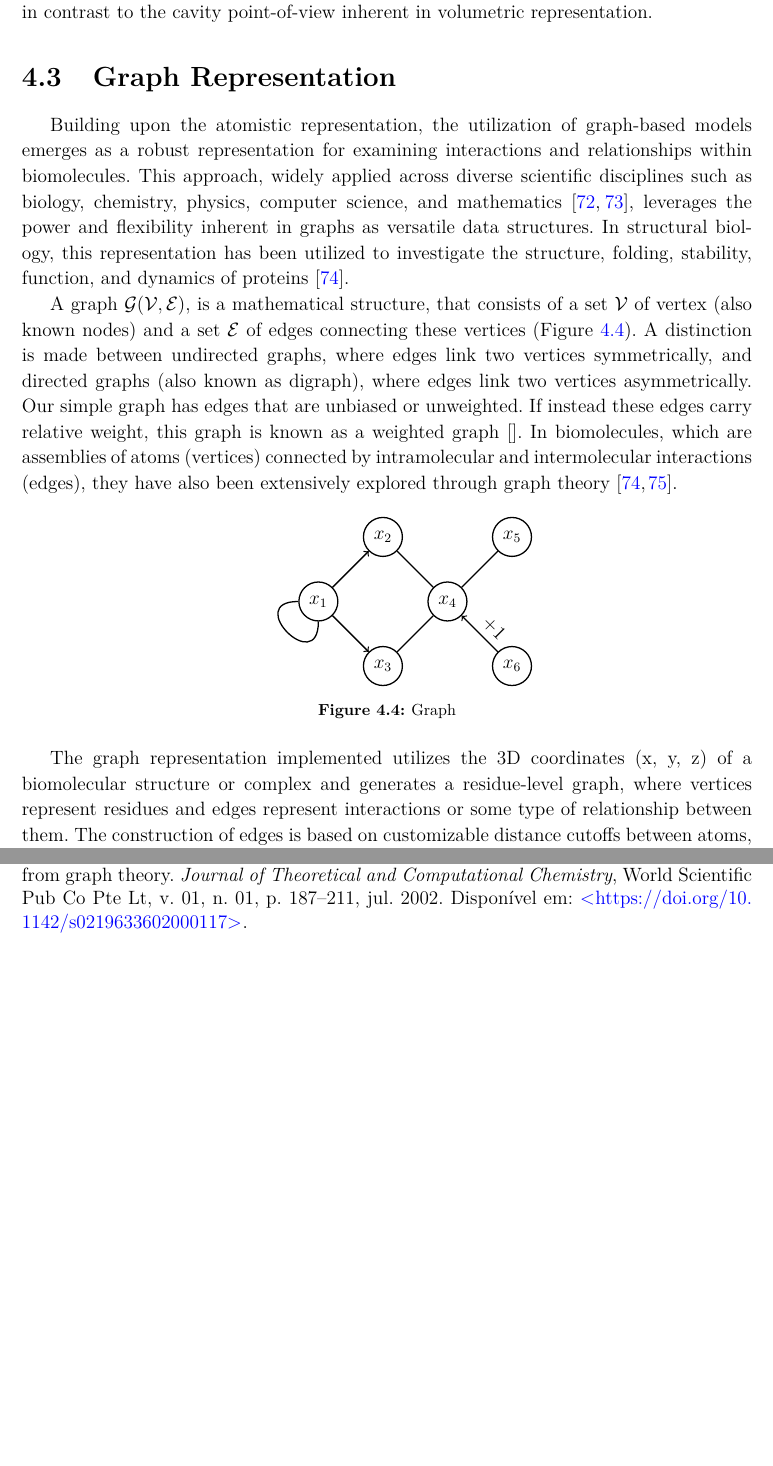
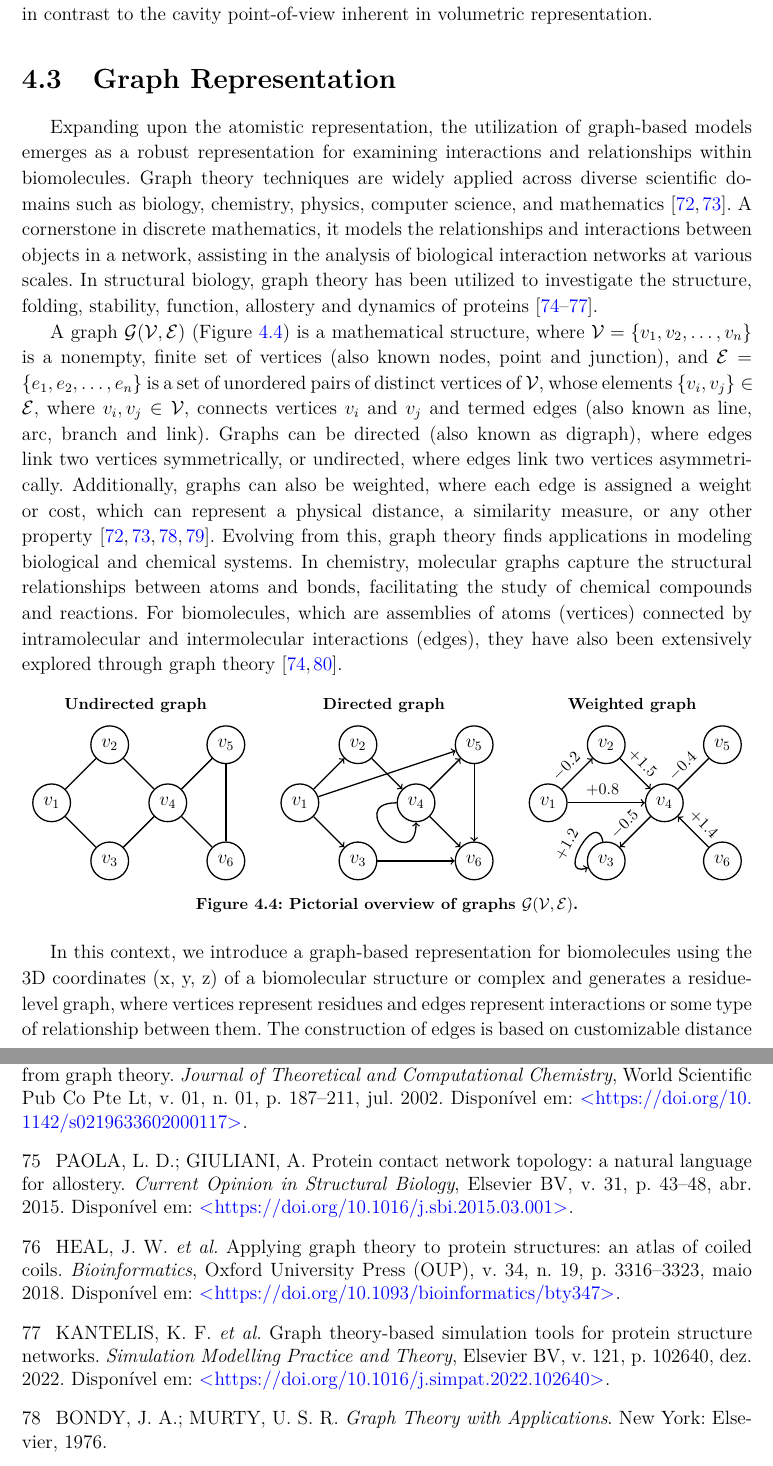
Before and after one commit to jvsguerra/PhDThesis, a LaTeX thesis (phdthesis.tex): two parts of pages 37 and 46 of 46, joined at a grey line, cut so that both start at the same text, the shorter picture padded with empty space. Compiled offline with pdfLaTeX; a missing bibliography style is replaced by a similar one.

Commit message:
Update Graph representation section, concluding chapter 4 (Data Coding in Structural Biology)

```diff
--- a/phdthesis.tex
+++ b/phdthesis.tex
@@ -21,6 +21,9 @@
 % Para customizar os gráficos:
 \usepackage{float}
 \usepackage{graphicx}
+
+% Para criar paneis de figuras:
+\usepackage{subcaption}
 
 % Para definir a profundidade do sumário:
 % \setcounter{tocdepth}{4}
@@ -749,47 +752,82 @@ Within parKVFinder, the atomistic representation encodes each atom by its residu
 
 \section{Graph Representation \label{sec:graph-representation}}
 
-% Melhorias para a Defesa:
-% - Figura de grafos genéricos para a Defesa
-% - Expandir sobre os tipos de grafos: direcionados, não-direcionados, ponderados, etc.
-% - Expandir sobre as propriedades em vértices e arestas
-% - Expandir sobre as aplicações de grafos em biologia
-% Ref CB e all-atoms: https://www.ebi.ac.uk/msd-srv/capri/round28/round28.html
+Expanding upon the atomistic representation, the utilization of graph-based models emerges as a robust representation for examining interactions and relationships within biomolecules. Graph theory techniques are widely applied across diverse scientific domains such as biology, chemistry, physics, computer science, and mathematics \cite{foulds1995, majeed2020}. A cornerstone in discrete mathematics, it models the relationships and interactions between objects in a network, assisting in the analysis of biological interaction networks at various scales. In structural biology, graph theory has been utilized to investigate the structure, folding, stability, function, allostery and dynamics of proteins \cite{vishveshwara2002,dipaola2015,heal2018,kantelis2022}.
 
-% Opens up a new class of mathematical approaches in graph theory
-
-% Review it
-
-Building upon the atomistic representation, the utilization of graph-based models emerges as a robust representation for examining interactions and relationships within biomolecules. This approach, widely applied across diverse scientific disciplines such as biology, chemistry, physics, computer science, and mathematics \cite{foulds1995, majeed2020}, leverages the power and flexibility inherent in graphs as versatile data structures. In structural biology, this representation has been utilized to investigate the structure, folding, stability, function, and dynamics of proteins \cite{vishveshwara2002}.
-
-A graph $\mathcal{G(V,E)}$, is a mathematical structure, that consists of a set $\mathcal{V}$ of vertex (also known nodes) and a set $\mathcal{E}$ of edges connecting these vertices (Figure \ref{fig:graph-examples}). A distinction is made between undirected graphs, where edges link two vertices symmetrically, and directed graphs (also known as digraph), where edges link two vertices asymmetrically. Our simple graph has edges that are unbiased or unweighted. If instead these edges carry relative weight, this graph is known as a weighted graph \cite{}. In biomolecules, which are assemblies of atoms (vertices) connected by intramolecular and intermolecular interactions (edges), they have also been extensively explored through graph theory \cite{vishveshwara2002,mason2007}.
-
-% Paul E. Black and Paul J. Tanenbaum, "graph", in Dictionary of Algorithms and Data Structures [online], Paul E. Black, ed. 18 July 2022. (accessed TODAY) Available from: https://www.nist.gov/dads/HTML/graph.html
+A graph $\mathcal{G(V,E)}$ (Figure \ref{fig:graph-examples}) is a mathematical structure, where $\mathcal{V} = \{v_1, v_2, \dots, v_n\}$ is a nonempty, finite set of vertices (also known nodes, point and junction), and $\mathcal{E} = \{e_1, e_2, \dots, e_n\}$ is a set of unordered pairs of distinct vertices of $\mathcal{V}$, whose elements $\{v_i,v_j\} \in \mathcal{E}$, where $v_i,v_j \in \mathcal{V}$, connects vertices $v_i$ and $v_j$ and termed edges (also known as line, arc, branch and link). Graphs can be directed (also known as digraph), where edges link two vertices symmetrically, or undirected, where edges link two vertices asymmetrically. Additionally, graphs can also be weighted, where each edge is assigned a weight or cost, which can represent a physical distance, a similarity measure, or any other property \cite{foulds1995,bondy1976,majeed2020,black2020}. Evolving from this, graph theory finds applications in modeling biological and chemical systems. In chemistry, molecular graphs capture the structural relationships between atoms and bonds, facilitating the study of chemical compounds and reactions. For biomolecules, which are assemblies of atoms (vertices) connected by intramolecular and intermolecular interactions (edges), they have also been extensively explored through graph theory \cite{vishveshwara2002,mason2007}.
 
 \begin{figure}[h]
   \centering
-  \begin{tikzpicture}[node distance={20mm}, thick, main/.style = {draw, circle}]
-    \node[main] (1) {$x_1$};
-    \node[main] (2) [above right of=1] {$x_2$};
-    \node[main] (3) [below right of=1] {$x_3$};
-    \node[main] (4) [above right of=3] {$x_4$};
-    \node[main] (5) [above right of=4] {$x_5$};
-    \node[main] (6) [below right of=4] {$x_6$};
-    \draw[->] (1) -- (2);
-    \draw[->] (1) -- (3);
-    % \draw (1) to [out=135,in=90,looseness=1.5] (5);
-    \draw (1) to [out=180,in=270,looseness=5] (1);
-    \draw (2) -- (4);
-    \draw (3) -- (4);
-    \draw (5) -- (4);
-    % \draw[->] (5) to [out=315, in=315, looseness=2.5] (3);
-    \draw[->] (6) -- node[midway, above right, sloped, pos=0.75] {+1} (4);
-  \end{tikzpicture}
-  \caption{Graph}
+  \begin{subfigure}{0.32\textwidth}
+    \centering
+    \textbf{\footnotesize{Undirected graph}}
+    \vspace{0.25cm} \\
+    \begin{tikzpicture}[node distance={18mm}, thick]
+      \node[ConnNode] (1) {$v_1$};
+      \node[ConnNode] (2) [above right of=1] {$v_2$};
+      \node[ConnNode] (3) [below right of=1] {$v_3$};
+      \node[ConnNode] (4) [above right of=3] {$v_4$};
+      \node[ConnNode] (5) [above right of=4] {$v_5$};
+      \node[ConnNode] (6) [below right of=4] {$v_6$};
+      \draw (1) -- (2);
+      \draw (1) -- (3);
+      \draw (2) -- (4);
+      \draw (3) -- (4);
+      \draw (4) -- (5);
+      \draw (4) -- (6);
+      \draw (5) -- (6);
+    \end{tikzpicture}
+  \end{subfigure}
+  \hfill
+  \begin{subfigure}{0.32\textwidth}
+    \centering
+    \textbf{\footnotesize{Directed graph}}
+    \vspace{0.25cm} \\
+    \begin{tikzpicture}[node distance={18mm}, thick]
+      \node[ConnNode] (1) {$v_1$};
+      \node[ConnNode] (2) [above right of=1] {$v_2$};
+      \node[ConnNode] (3) [below right of=1] {$v_3$};
+      \node[ConnNode] (4) [above right of=3] {$v_4$};
+      \node[ConnNode] (5) [above right of=4] {$v_5$};
+      \node[ConnNode] (6) [below right of=4] {$v_6$};
+      \draw[->] (1) -- (2);
+      \draw[->] (1) -- (3);
+      \draw[->] (1) -- (5);
+      \draw[->] (2) -- (4);
+      \draw[->] (3) -- (6);
+      \draw[->] (4) to [out=180,in=270,looseness=5] (4);
+      \draw[->] (4) -- (5);
+      \draw[->] (4) -- (6);
+      \draw[->] (5) -- (6);
+    \end{tikzpicture}
+  \end{subfigure}
+  \hfill
+  \begin{subfigure}{0.32\textwidth}
+    \centering
+    \textbf{\footnotesize{Weighted graph}}
+    \vspace{0.25cm} \\
+    \begin{tikzpicture}[node distance={18mm}, thick]
+      \node[ConnNode] (1) {$v_1$};
+      \node[ConnNode] (2) [above right of=1] {$v_2$};
+      \node[ConnNode] (3) [below right of=1] {$v_3$};
+      \node[circle] (Aux3) [above left=0.2cm and 0cm of 3, rotate=60] {\footnotesize{$+1.2$}};
+      \node[ConnNode] (4) [above right of=3] {$v_4$};
+      \node[ConnNode] (5) [above right of=4] {$v_5$};
+      \node[ConnNode] (6) [below right of=4] {$v_6$};
+      \draw[->] (1) -- node[midway, above right, sloped, pos=-0.1] {\footnotesize{$-0.2$}} (2);
+      \draw[->] (1) -- node[midway, above right, sloped, pos=0.15] {\footnotesize{$+0.8$}} (4);
+      \draw[->] (2) -- node[midway, above right, sloped, pos=-0.1] {\footnotesize{$+1.5$}} (4);
+      \draw[->] (3) to [out=100,in=200,looseness=3] (3);
+      \draw[->] (4) -- node[midway, above right, sloped, pos=1.1] {\footnotesize{$-0.5$}} (3);
+      \draw (5) -- node[midway, above right, sloped, pos=1.1] {\footnotesize{$-0.4$}} (4);
+      \draw[->] (6) -- node[midway, above right, sloped, pos=1] {\footnotesize{$+1.4$}} (4);
+    \end{tikzpicture}
+  \end{subfigure}
+  \caption[Pictorial overview of graphs $\mathcal{G(V,E)}$]{\textbf{Pictorial overview of graphs $\mathcal{G(V,E)}$.}}
   \label{fig:graph-examples}
 \end{figure}
 
-The graph representation implemented utilizes the 3D coordinates (x, y, z) of a biomolecular structure or complex and generates a residue-level graph, where vertices represent residues and edges represent interactions or some type of relationship between them. The construction of edges is based on customizable distance cutoffs between atoms, such as C\textalpha, C\textbeta, or any other atom, which can be defined by the user (Figure \ref{fig:graph-representation}). According to CAPRI Round 28 \cite{capri,round28}, a distance cutoff of 8 Å between any two C\textbeta\space atoms (or CA for Gly) to define interface residues, and a distance cutoff of 4 Å between any two atoms to define native contacts. Expanding on the C\textbeta\space definition, a distance cutoff of 10 Å between any two C\textalpha\space atoms to define interface residues. Thus, the default parameters set in the implementation are these distance cutoffs, which establish relationships or interactions between residues \cite{vishveshwara2002,mason2007}. Figure \ref{fig:graph-representation}A shows an example of a residue-level graph generated from an adenosine binding site (Figure \ref{fig:atomistic-representation}A), and Figure \ref{fig:graph-representation}B shows an example of a residue-level graph generated from a solvent-exposed surface (Figure \ref{fig:atomistic-representation}B).
+In this context, we introduce a graph-based representation for biomolecules using the 3D coordinates (x, y, z) of a biomolecular structure or complex and generates a residue-level graph, where vertices represent residues and edges represent interactions or some type of relationship between them. The construction of edges is based on customizable distance cutoffs between atoms, such as C\textalpha, C\textbeta, or any other atom, which can be defined by the user (Figure \ref{fig:graph-representation}). According to CAPRI Round 28 \cite{capri,round28}, a distance cutoff of 8 Å between any two C\textbeta\space atoms (or CA for Gly) to define interface residues, and a distance cutoff of 4 Å between any two atoms to define native contacts. Expanding on the C\textbeta\space definition, a distance cutoff of 10 Å between any two C\textalpha\space atoms to define interface residues. Thus, the default parameters set in the implementation are these distance cutoffs, establishing relationships or interactions between residues \cite{vishveshwara2002,mason2007}. Figure \ref{fig:graph-representation}A shows an example of a residue-level graph generated from an adenosine binding site (Figure \ref{fig:atomistic-representation}A), and Figure \ref{fig:graph-representation}B shows an example of a residue-level graph generated from a solvent-exposed surface (Figure \ref{fig:atomistic-representation}B).
 
 \begin{figure}[ht]
 \centerline{\includegraphics[scale=1.9]{images/graph-representation.png}}
```
Also changed, not shown: phdthesis.bib (+62 -0 lines), phdthesis.tex (2 more changed lines).
